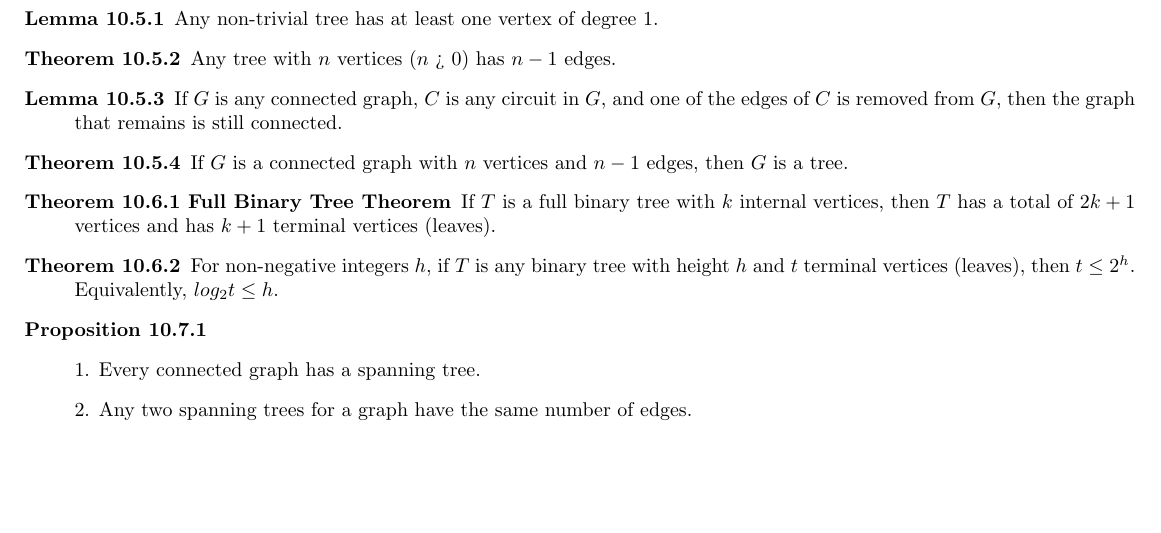
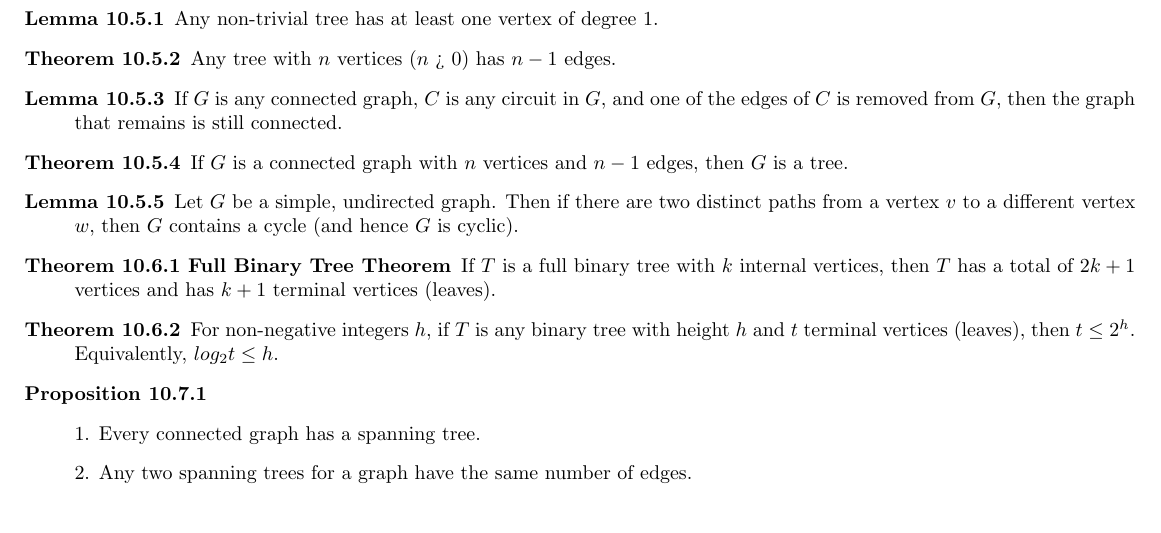
Before and after one commit to michaelyql/nus-cs-notes, a LaTeX document (cs1231s-important-definitions.tex): part of page 26 of 30, cut so that both start at the same text. Compiled offline with pdfLaTeX.

Commit message:
add Lemma 10.5.5

```diff
--- a/cs1231s-important-definitions.tex
+++ b/cs1231s-important-definitions.tex
@@ -898,6 +898,7 @@ distinct mutually disjoint subsets $A_{1}, A_{2}, \dots, A_{k}$. Then $|A|=|A_{1
 	\item[Theorem 10.5.2]Any tree with $n$ vertices ($n$ > 0) has $n-1$ edges.
 	\item[Lemma 10.5.3]If $G$ is any connected graph, $C$ is any circuit in $G$, and one of the edges of $C$ is removed from $G$, then the graph that remains is still connected.
 	\item[Theorem 10.5.4]If $G$ is a connected graph with $n$ vertices and $n-1$ edges, then $G$ is a tree.
+	\item[Lemma 10.5.5]Let $G$ be a simple, undirected graph. Then if there are two distinct paths from a vertex $v$ to a different vertex $w$, then $G$ contains a cycle (and hence $G$ is cyclic).
 	\item[Theorem 10.6.1 Full Binary Tree Theorem]If $T$ is a full binary tree with $k$ internal vertices, then $T$ has a total of $2k + 1$ vertices and has $k + 1$ terminal vertices (leaves).
 	\item[Theorem 10.6.2]For non-negative integers $h$, if $T$ is any binary tree with height $h$ and $t$ terminal vertices (leaves), then $t\leq 2^{h}$. Equivalently, $log_{2}t\leq h$.
 	\item[Proposition 10.7.1] \
```
Also changed, not shown: cs1231s-important-definitions.pdf.
